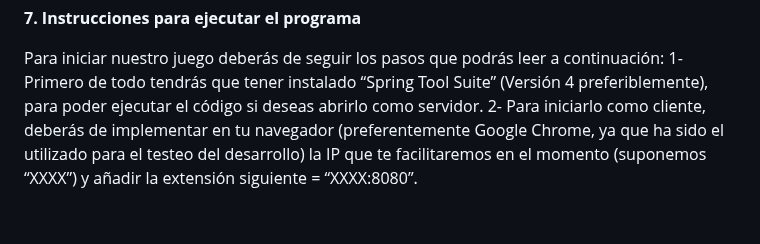
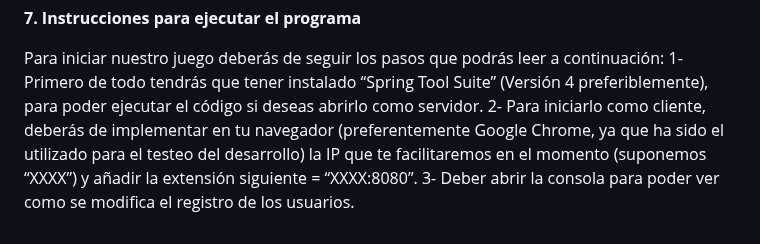
Before and after one commit to SergioJesusGonzalezCastilla/Juegos-en-Red, a Markdown page: README.md, the part around the change. Drawn GitHub-style.

```diff
--- a/README.md
+++ b/README.md
@@ -638,4 +638,5 @@ Se ha dibujado varios sprites para diferentes assets del juego, ya sean titulos
 
   Para iniciar nuestro juego deberás de seguir los pasos que podrás leer a continuación:
     1- Primero de todo tendrás que tener instalado “Spring Tool Suite” (Versión 4 preferiblemente), para poder ejecutar el código si deseas abrirlo como servidor.
-    2- Para iniciarlo como cliente, deberás de implementar en tu navegador (preferentemente Google Chrome, ya que ha sido el utilizado para el testeo del desarrollo) la IP que te facilitaremos en el               momento (suponemos “XXXX”) y añadir la extensión siguiente = “XXXX:8080”.
+    2- Para iniciarlo como cliente, deberás de implementar en tu navegador (preferentemente Google Chrome, ya que ha sido el utilizado para el testeo del desarrollo) la IP que te facilitaremos en el momento (suponemos “XXXX”) y añadir la extensión siguiente = “XXXX:8080”.
+    3- Deber abrir la consola para poder ver como se modifica el registro de los usuarios.
```
